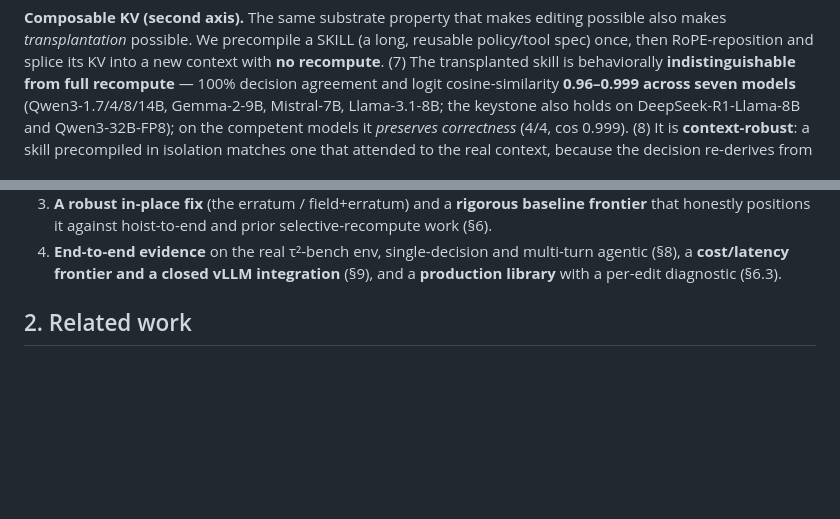
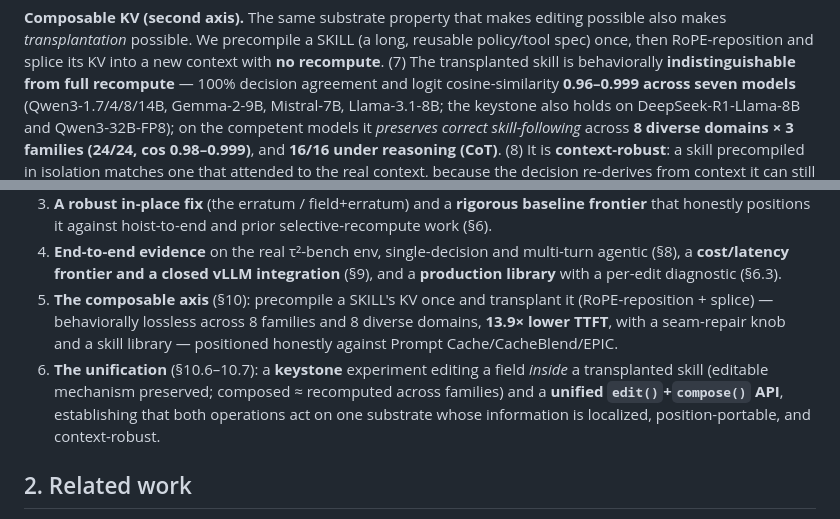
Before and after one commit to 19PINE-AI/programmable-kv, a Markdown page: patchkv/PAPER.md, 2 parts joined by grey strips. Rendered like a GitHub page; blank space fills up the shorter version.

Commit message:
Abstract/intro coherence: 24/24 diverse-domain correctness, composable+unification contributions
Abstract item (7): preserves correct skill-following 24/24 across 8 domains x 3 families (cos
0.98-0.999) + 16/16 under CoT. Intro: added contributions 5 (composable axis) and 6 (unification +
keystone + unified API). Paper framing now fully reflects the editable AND composable program.

Co-Authored-By: Claude Opus 4.8 (1M context) <noreply@anthropic.com>

```diff
--- a/patchkv/PAPER.md
+++ b/patchkv/PAPER.md
@@ -46,7 +46,8 @@ prefix caching for **16×** higher throughput).
 RoPE-reposition and splice its KV into a new context with **no recompute**. (7) The transplanted skill
 is behaviorally **indistinguishable from full recompute** — 100% decision agreement and logit
 cosine-similarity **0.96–0.999 across seven models** (Qwen3-1.7/4/8/14B, Gemma-2-9B, Mistral-7B, Llama-3.1-8B; the keystone also holds on DeepSeek-R1-Llama-8B and Qwen3-32B-FP8); on the
-competent models it *preserves correctness* (4/4, cos 0.999). (8) It is **context-robust**: a skill
+competent models it *preserves correct skill-following* across **8 diverse domains × 3 families (24/24,
+cos 0.98–0.999)**, and **16/16 under reasoning (CoT)**. (8) It is **context-robust**: a skill
 precompiled in isolation matches one that attended to the real context, because the decision re-derives
 from context it can still see; the only residual error is a **seam at the chunk's start**, which
 selective boundary recompute repairs. (9) TTFT scales O(L) vs full reprefill's O(L²): **up to 13.9×
@@ -79,6 +80,13 @@ reuse the rest? Our contributions:
 4. **End-to-end evidence** on the real τ²-bench env, single-decision and multi-turn agentic (§8), a
    **cost/latency frontier and a closed vLLM integration** (§9), and a **production library** with a
    per-edit diagnostic (§6.3).
+5. **The composable axis** (§10): precompile a SKILL's KV once and transplant it (RoPE-reposition +
+   splice) — behaviorally lossless across 8 families and 8 diverse domains, **13.9× lower TTFT**, with a
+   seam-repair knob and a skill library — positioned honestly against Prompt Cache/CacheBlend/EPIC.
+6. **The unification** (§10.6–10.7): a **keystone** experiment editing a field *inside* a transplanted
+   skill (editable mechanism preserved; composed ≈ recomputed across families) and a **unified
+   `edit()`+`compose()` API**, establishing that both operations act on one substrate whose information
+   is localized, position-portable, and context-robust.
 
 ## 2. Related work
 
```
